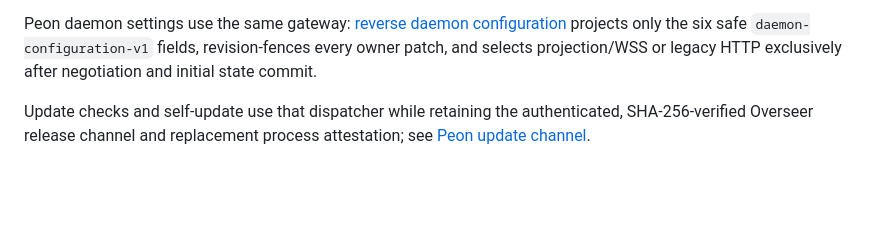
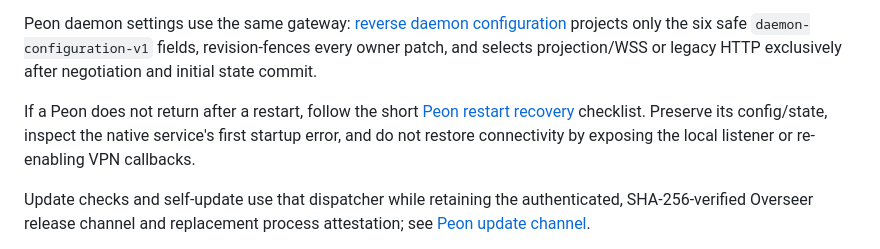
Before and after one commit to rnm-dev/overseer, a Markdown page: docs/index.md, the part around the change. Drawn GitHub-style; blank space fills up the shorter version.

Commit message:
docs: add Peon restart recovery checklist

```diff
--- a/docs/index.md
+++ b/docs/index.md
@@ -48,6 +48,12 @@ exclusive HTTP compatibility route. The terminal allowlists and bounded cursor
 contract are in [project reverse commands](project-reverse-commands.md).
 
 Peon daemon settings use the same gateway: [reverse daemon configuration](daemon-configuration.md) projects only the six safe `daemon-configuration-v1` fields, revision-fences every owner patch, and selects projection/WSS or legacy HTTP exclusively after negotiation and initial state commit.
+
+If a Peon does not return after a restart, follow the short
+[Peon restart recovery](peon-restart-recovery.md) checklist. Preserve its
+config/state, inspect the native service's first startup error, and do not
+restore connectivity by exposing the local listener or re-enabling VPN
+callbacks.
 
 Update checks and self-update use that dispatcher while retaining the
 authenticated, SHA-256-verified Overseer release channel and replacement
```
Also changed, not shown: docs/peon-restart-recovery.md (added, +79 -0 lines).
